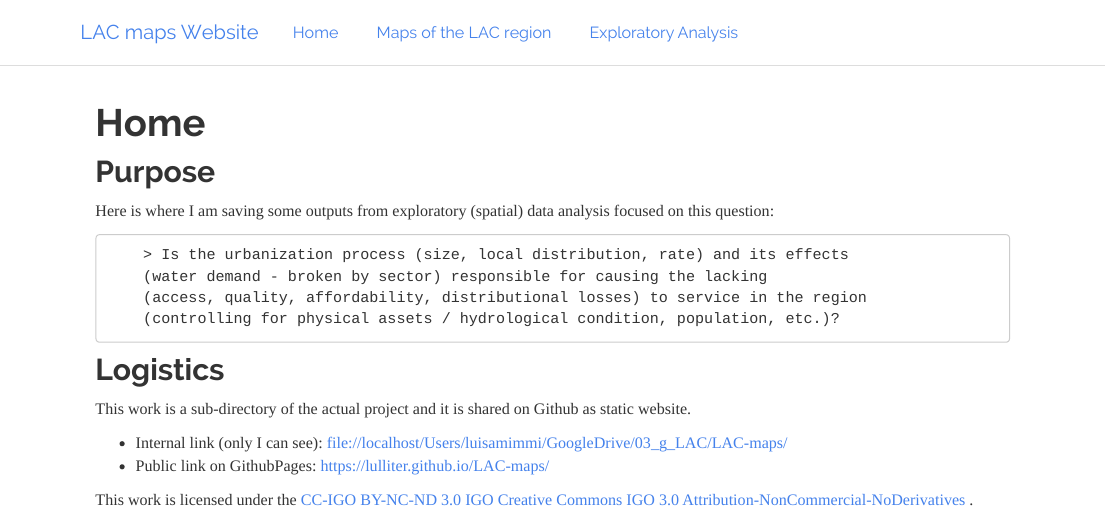
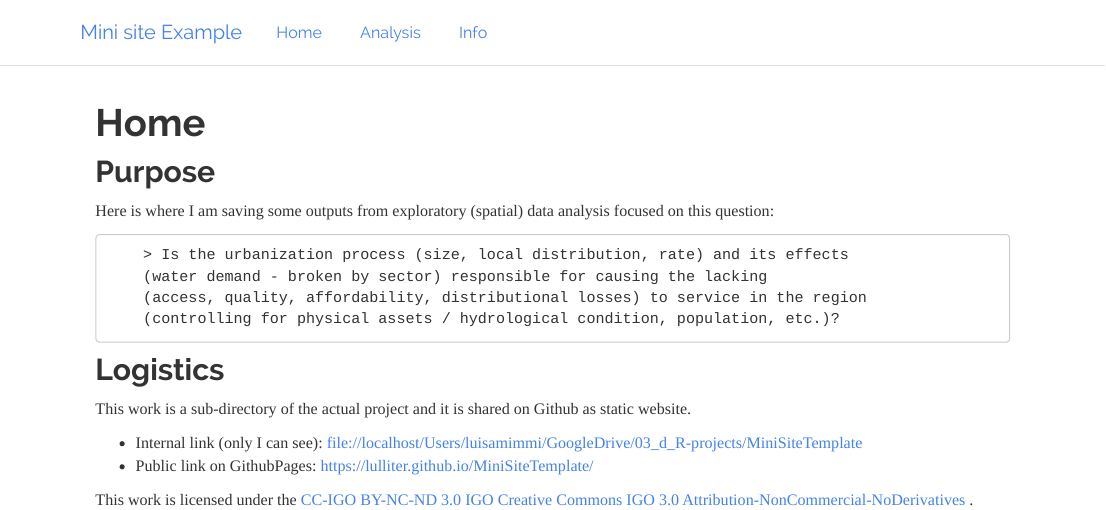
Before and after one commit to Lulliter/MiniSiteTemplate, an R Markdown document (index.Rmd): the page in a window 1100 px wide, from its top. Rendered offline with R 4.5, knitr and Pandoc, with nearby package versions.

Commit message:
rebuilding site Thu Dec 13 11:21:57 EST 2018

```diff
--- a/_site.yml
+++ b/_site.yml
@@ -1,11 +1,6 @@
 # jekill configuration
-name: "LAC-maps"
+name: "Mini-Site-Example"
 navbar:
-  title: "LAC maps Website"
+  title: "Mini site Example"
   left:
     - text: "Home"
-      href: index.html # MUST HAVE !!!!
-    - text: "Maps of the LAC region"  ##### the new
-      href: maps.html  ##### stuff
-    - text: "Exploratory Analysis"
-      href: analysis.html
@@ -12,3 +10,5 @@ navbar:
+    - text: "Info"  ##### the new
+      href: info.html  ##### stuff (Generated BY info.Rmd)
 output:
   html_document:
     theme: readable
--- a/index.Rmd
+++ b/index.Rmd
@@ -18,5 +18,5 @@ Here is where I am saving some outputs from exploratory (spatial) data analysis
 ## Logistics
 This work is a sub-directory of the actual project and it is shared on Github as static website.
 
-+ Internal link (only I can see):   file://localhost/Users/luisamimmi/GoogleDrive/03_g_LAC/LAC-maps/
-+ Public link on GithubPages:  https://lulliter.github.io/LAC-maps/
++ Internal link (only I can see):   file://localhost/Users/luisamimmi/GoogleDrive/03_d_R-projects/MiniSiteTemplate
++ Public link on GithubPages:  https://lulliter.github.io/MiniSiteTemplate/
```
Also changed, not shown: _sessioninfo.Rmd (added, +3 -0 lines), analysis.Rmd (+1 -0 lines), build_site.R (+1 -1 lines), info.Rmd (+1 -1 lines), images/01_PanelCoplotStatType.png (added), images/02_Both-BoxplotsTime.png (added), images/02_BoxplotTime.png (added), images/02_Three_Avg-Time.png (added), images/03_W-price-pop-ci.png (added), images/03_W-price-pop.png (added), images/04_WWT-price-pop-ci.png (added), images/05_PriceCapOrNot.png (added), images/06AcrossCountries.png (added), images/Bra_3lev_AdminBound.png (added), 1 more files, 3 other files.
